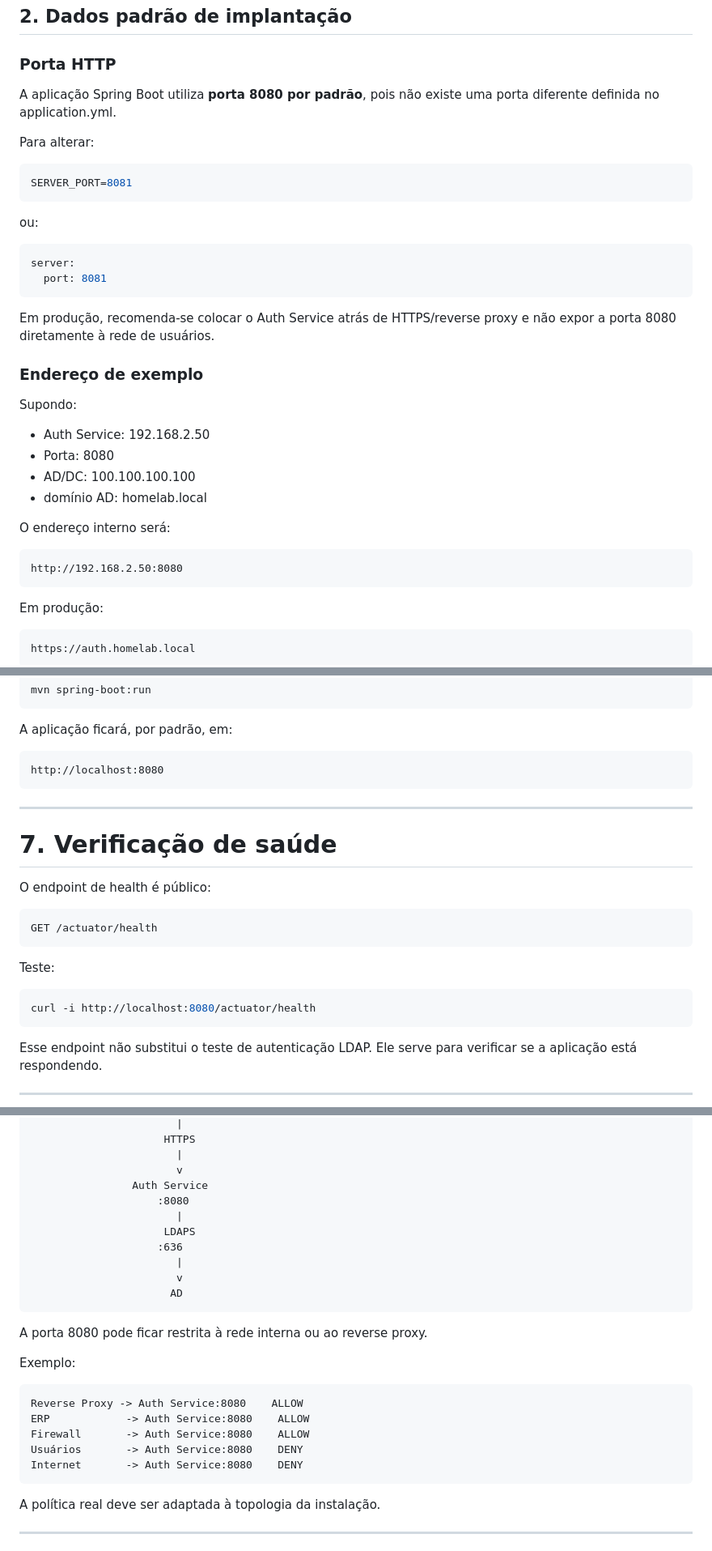
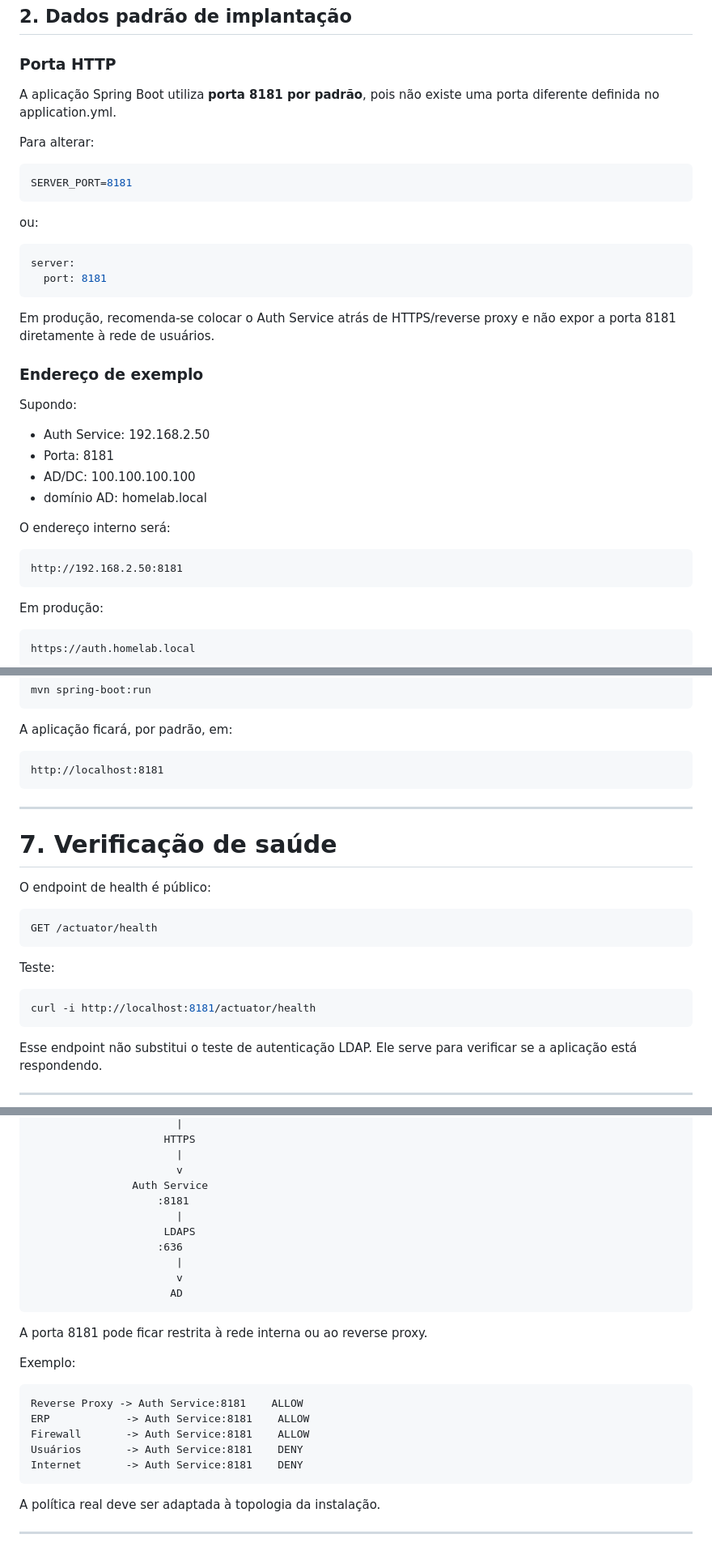
Before and after one commit to euripedesdark/auth-service, a Markdown page: docs/GUIA-INTEGRACAO-AUTH-SERVICE.md, 3 parts joined by grey strips. Shown at 81% size. GitHub-like rendering.

Commit message:
Update deployment guide to port 8181

```diff
--- a/docs/GUIA-INTEGRACAO-AUTH-SERVICE.md
+++ b/docs/GUIA-INTEGRACAO-AUTH-SERVICE.md
@@ -42,36 +42,36 @@ O Auth Service retorna a identidade:
 
 ### Porta HTTP
 
-A aplicação Spring Boot utiliza **porta 8080 por padrão**, pois não existe uma porta diferente definida no application.yml.
+A aplicação Spring Boot utiliza **porta 8181 por padrão**, pois não existe uma porta diferente definida no application.yml.
 
 Para alterar:
 
 ~~~bash
-SERVER_PORT=8081
+SERVER_PORT=8181
 ~~~
 
 ou:
 
 ~~~yaml
 server:
-  port: 8081
+  port: 8181
 ~~~
 
-Em produção, recomenda-se colocar o Auth Service atrás de HTTPS/reverse proxy e não expor a porta 8080 diretamente à rede de usuários.
+Em produção, recomenda-se colocar o Auth Service atrás de HTTPS/reverse proxy e não expor a porta 8181 diretamente à rede de usuários.
 
 ### Endereço de exemplo
 
 Supondo:
 
 - Auth Service: 192.168.2.50
-- Porta: 8080
+- Porta: 8181
 - AD/DC: 100.100.100.100
 - domínio AD: homelab.local
 
 O endereço interno será:
 
 ~~~text
-http://192.168.2.50:8080
+http://192.168.2.50:8181
 ~~~
 
 Em produção:
@@ -210,7 +210,7 @@ mvn spring-boot:run
 A aplicação ficará, por padrão, em:
 
 ~~~text
-http://localhost:8080
+http://localhost:8181
 ~~~
 
 ---
@@ -226,7 +226,7 @@ GET /actuator/health
 Teste:
 
 ~~~bash
-curl -i http://localhost:8080/actuator/health
+curl -i http://localhost:8181/actuator/health
 ~~~
 
 Esse endpoint não substitui o teste de autenticação LDAP. Ele serve para verificar se a aplicação está respondendo.
@@ -712,7 +712,7 @@ Recomendação:
                        |
                        v
                 Auth Service
-                    :8080
+                    :8181
                        |
                      LDAPS
                     :636
@@ -721,16 +721,16 @@ Recomendação:
                       AD
 ~~~
 
-A porta 8080 pode ficar restrita à rede interna ou ao reverse proxy.
+A porta 8181 pode ficar restrita à rede interna ou ao reverse proxy.
 
 Exemplo:
 
 ~~~text
-Reverse Proxy -> Auth Service:8080    ALLOW
-ERP            -> Auth Service:8080    ALLOW
-Firewall       -> Auth Service:8080    ALLOW
-Usuários       -> Auth Service:8080    DENY
-Internet       -> Auth Service:8080    DENY
+Reverse Proxy -> Auth Service:8181    ALLOW
+ERP            -> Auth Service:8181    ALLOW
+Firewall       -> Auth Service:8181    ALLOW
+Usuários       -> Auth Service:8181    DENY
+Internet       -> Auth Service:8181    DENY
 ~~~
 
 A política real deve ser adaptada à topologia da instalação.
```
Also changed, not shown: other parts of docs/GUIA-INTEGRACAO-AUTH-SERVICE.md (+6 -6 lines).
